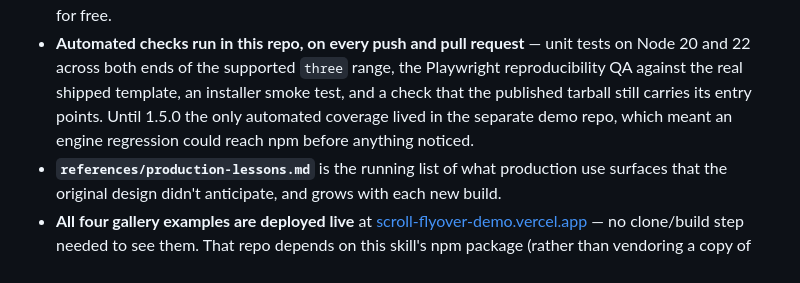
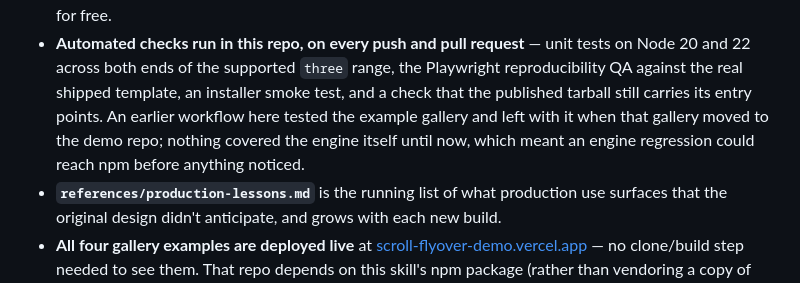
Before and after one commit to jasc66/scroll-flyover, a Markdown page: README.md, the part around the change. GitHub-like rendering.

```diff
--- a/README.md
+++ b/README.md
@@ -350,8 +350,9 @@ applied during the interview and scene-building steps, not a separate pipeline s
 - **Automated checks run in this repo, on every push and pull request** — unit tests on
   Node 20 and 22 across both ends of the supported `three` range, the Playwright
   reproducibility QA against the real shipped template, an installer smoke test, and a
-  check that the published tarball still carries its entry points. Until 1.5.0 the only
-  automated coverage lived in the separate demo repo, which meant an engine regression
+  check that the published tarball still carries its entry points. An earlier workflow
+  here tested the example gallery and left with it when that gallery moved to the demo
+  repo; nothing covered the engine itself until now, which meant an engine regression
   could reach npm before anything noticed.
 - **`references/production-lessons.md`** is the running list of what production use
   surfaces that the original design didn't anticipate, and grows with each new build.
```
Also changed, not shown: CHANGELOG.md (+11 -3 lines).
